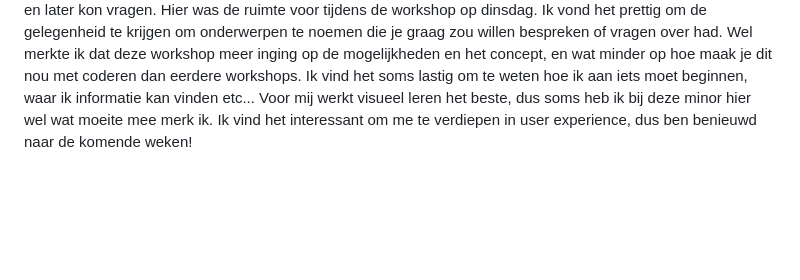
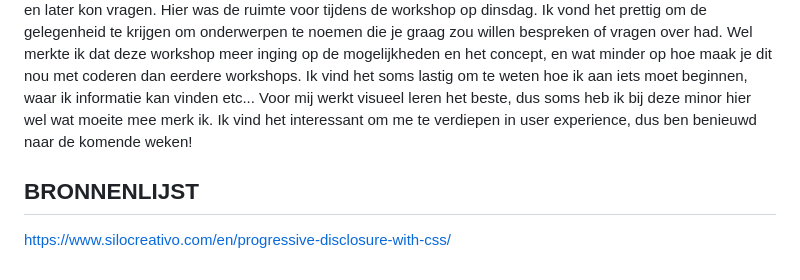
Before and after one commit to misama17/WDD-Browser-Technology-MilaMassaro, a Markdown page: README.md, the part around the change. Drawn GitHub-style; blank space fills up the shorter version.

```diff
--- a/README.md
+++ b/README.md
@@ -70,3 +70,8 @@ _Ik had vandaag mijn check-out met Matthew en hij had min of meer hetzelfde als
 Ik vond het een prettig begin van de week. Ik kan de colleges goed volgen. Het was best wel nieuwe informatie voor mij, omdat ik eigenlijk nooit een form heb gebruikt. Maar ik begreep wat er werd uitgelegd. Ik vond het prettig om eerst het formulier te printen en erbij op te schrijven wat alle onderdelen zijn. Hierdoor had ik wat meer overzicht in mijn hoofd voordat ik met HTML begon.
 Toen ik begon met HTML merkte ik dat ik veel kleine vragen had, specifieke vragen. Deze heb ik direct gesteld of even als commentaar opgeschreven zodat ik ze niet vergat en later kon vragen. Hier was de ruimte voor tijdens de workshop op dinsdag. Ik vond het prettig om de gelegenheid te krijgen om onderwerpen te noemen die je graag zou willen bespreken of vragen over had. Wel merkte ik dat deze workshop meer inging op de mogelijkheden en het concept, en wat minder op hoe maak je dit nou met coderen dan eerdere workshops. Ik vind het soms lastig om te weten hoe ik aan iets moet beginnen, waar ik informatie kan vinden etc... Voor mij werkt visueel leren het beste, dus soms heb ik bij deze minor hier wel wat moeite mee merk ik.
 Ik vind het interessant om me te verdiepen in user experience, dus ben benieuwd naar de komende weken!
+
+
+## BRONNENLIJST
+
+https://www.silocreativo.com/en/progressive-disclosure-with-css/
```
